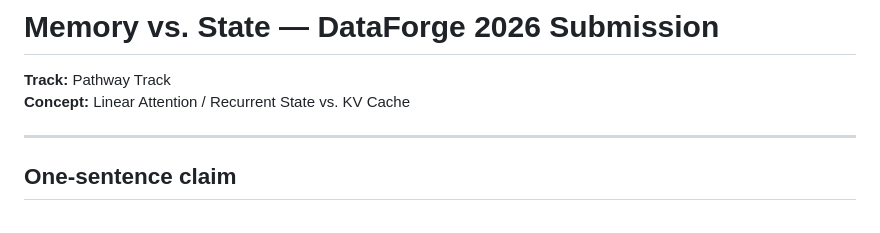
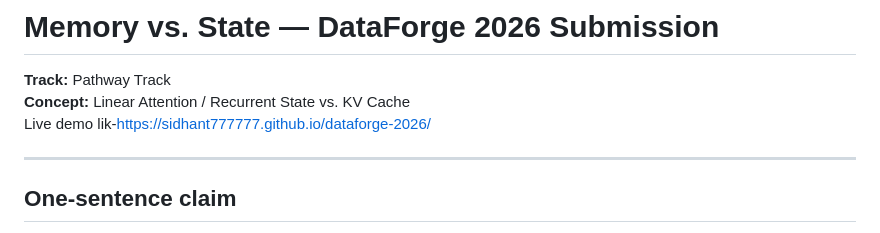
Before and after one commit to Sidhant777777/dataforge-2026, a Markdown page: README.md, the part around the change. Drawn GitHub-style.

Commit message:
Add live demo link to README
Added a link to the live demo in the README.

```diff
--- a/README.md
+++ b/README.md
@@ -2,7 +2,7 @@
 
 **Track:** Pathway Track
 **Concept:** Linear Attention / Recurrent State vs. KV Cache
-
+Live demo lik-https://sidhant777777.github.io/dataforge-2026/
 
 ---
 
```
